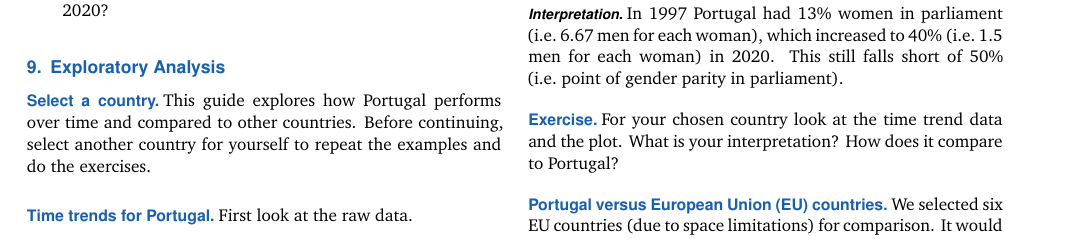
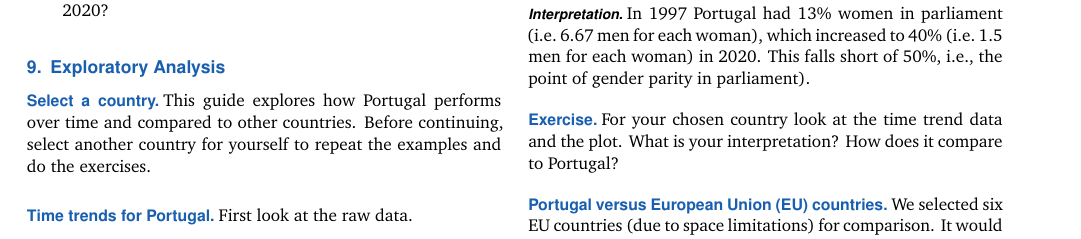
Before and after one commit to saghirb/WiP-tidyverse, an R Markdown document (doc/WiP-tidyverse.Rmd): part of page 3 of 6, cut so that both start at the same text. The pictures show the output file doc/WiP-tidyverse.pdf that the author committed with the source.

Commit message:
Corrected typo.

```diff
--- a/doc/WiP-tidyverse.Rmd
+++ b/doc/WiP-tidyverse.Rmd
@@ -402,8 +402,8 @@ WP %>%
 ### Interpretation
 
 In 1997 Portugal had 13% women in parliament (i.e. 6.67 men for each woman), which
-increased to 40% (i.e. 1.5 men for each woman) in 2020. This still falls short
-of 50% (i.e. point of gender parity in parliament).
+increased to 40% (i.e. 1.5 men for each woman) in 2020. This falls short of 50%, i.e.,
+the point of gender parity in parliament).
 
 ## Exercise
 
```
Also changed, not shown: Share/WiP-tidyverse.pdf, doc/WiP-tidyverse.pdf, images/WiP-tv-guide.png, images/WiPdt-GitHub.png, doc/WiP-tidyverse.Rmd (4 more changed lines), 1 other file.
